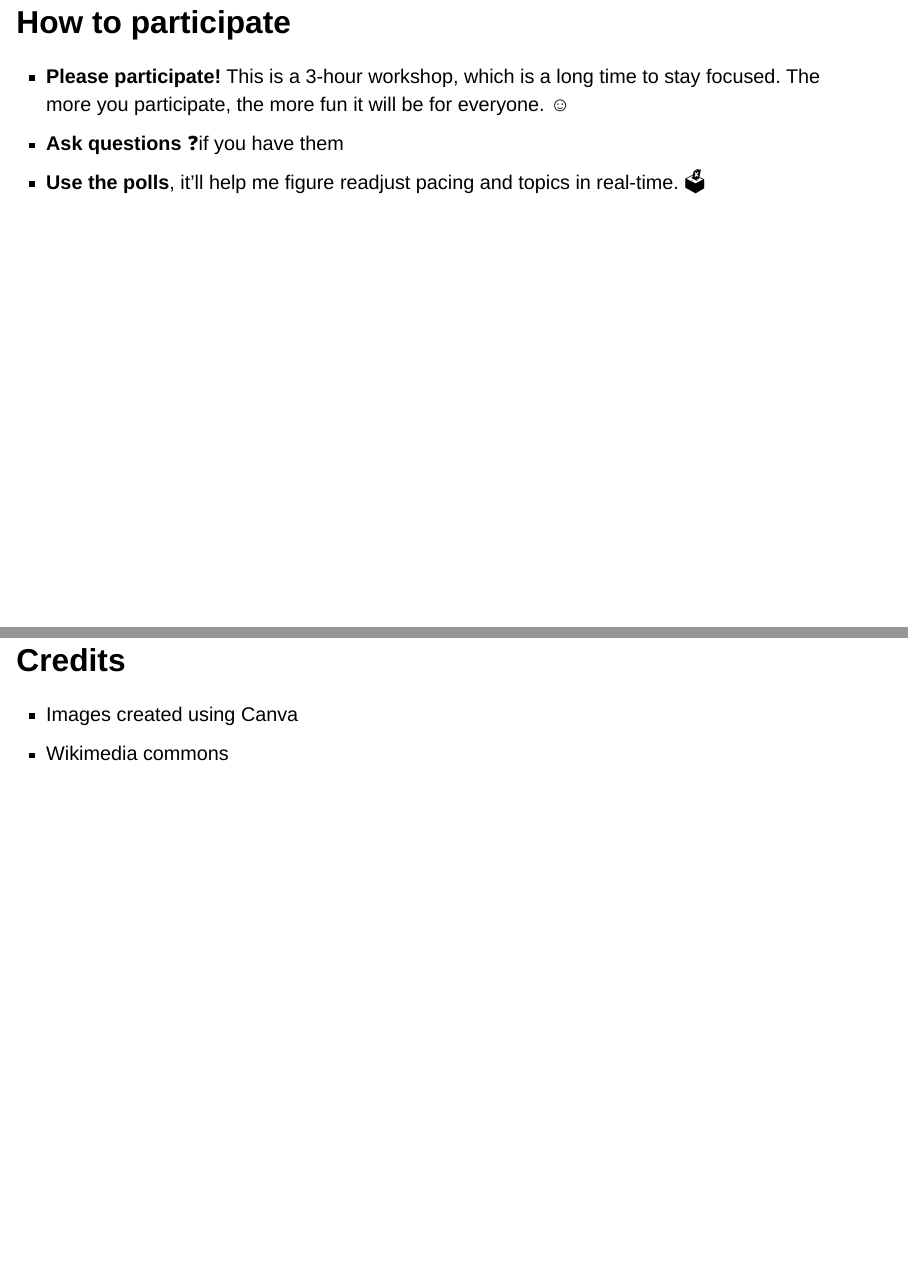
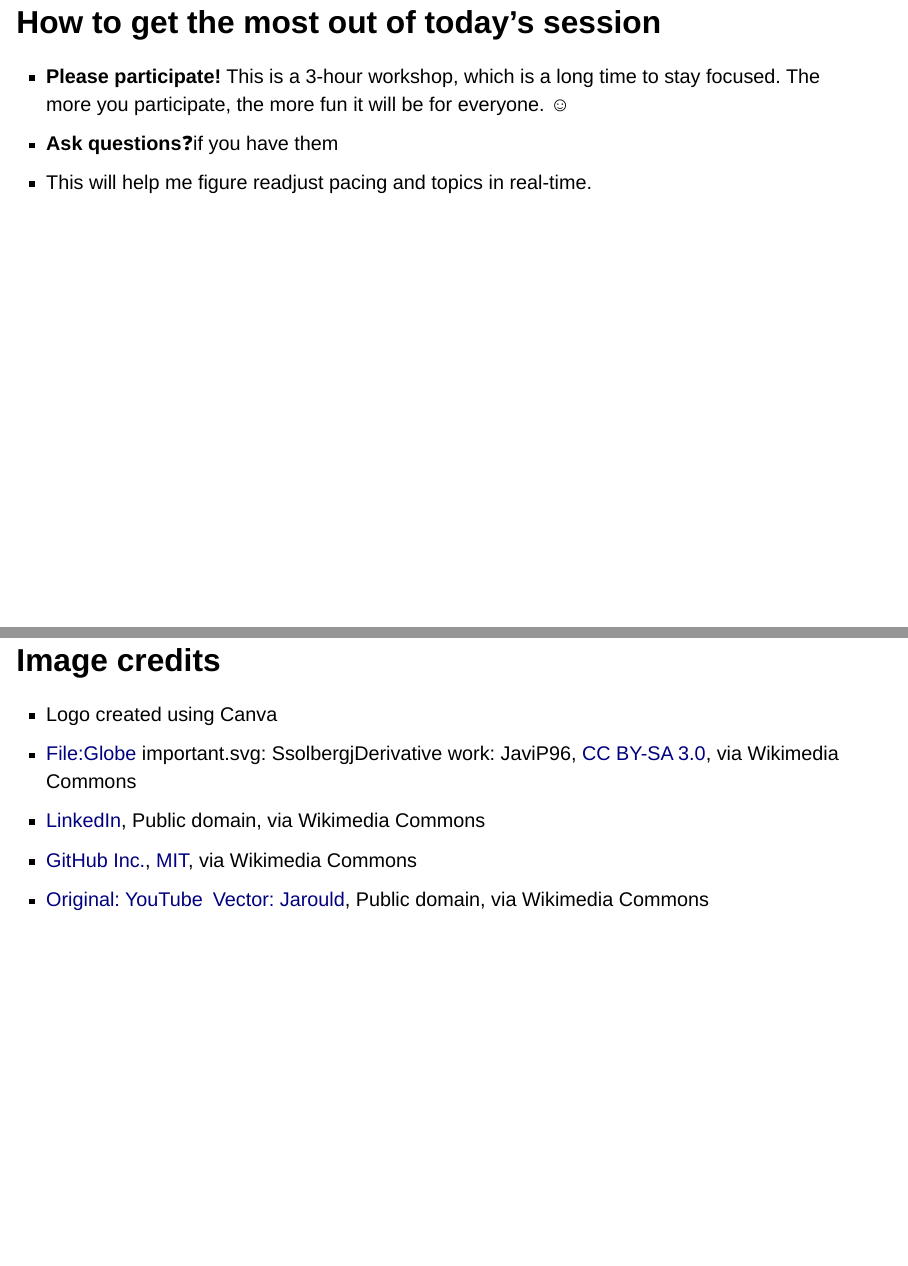
Before and after one commit to melissavanbussel/rmedicine, a Quarto document (slides/slides.qmd): pages 4 and 100 of 100, joined at a grey line. Rendered offline with R 4.5, knitr and Pandoc in place of Quarto, with nearby package versions; drawn as Slidy slides in place of the format the file asks for; badge pictures from the web are left out.

Commit message:
Add image credits to slides

```diff
--- a/slides/slides.qmd
+++ b/slides/slides.qmd
@@ -40,11 +40,11 @@ format:
 
 :::
 
-## How to participate
+## How to get the most out of today's session
 
 * **Please participate!** This is a 3-hour workshop, which is a long time to stay focused. The more you participate, the more fun it will be for everyone. ☺️
-* **Ask questions** ❓if you have them
-* **Use the polls**, it'll help me figure readjust pacing and topics in real-time. 🗳️
+* **Ask questions**❓if you have them
+* This will help me figure readjust pacing and topics in real-time.
 
 ## By the end of this workshop, you will have...
 
@@ -1145,7 +1145,10 @@ Any questions?
 
 <img src="https://upload.wikimedia.org/wikipedia/commons/thumb/0/09/YouTube_full-color_icon_%282017%29.svg/768px-YouTube_full-color_icon_%282017%29.svg.png?20240107144800" style="width:50px; vertical-align: middle;"> [@ggnot2](https://www.youtube.com/c/ggnot2)
 
-## Credits
+## Image credits
 
-* Images created using Canva
-* Wikimedia commons
+* Logo created using Canva
+* <a href="https://commons.wikimedia.org/wiki/File:Globo_da_Terra.svg">File:Globe important.svg: SsolbergjDerivative work: JaviP96</a>, <a href="https://creativecommons.org/licenses/by-sa/3.0">CC BY-SA 3.0</a>, via Wikimedia Commons
+* <a href="https://commons.wikimedia.org/wiki/File:LinkedIn_icon.svg">LinkedIn</a>, Public domain, via Wikimedia Commons
+* <a href="https://commons.wikimedia.org/wiki/File:Octicons-mark-github.svg">GitHub Inc.</a>, <a href="http://opensource.org/licenses/mit-license.php">MIT</a>, via Wikimedia Commons
+* <a href="https://commons.wikimedia.org/wiki/File:YouTube_full-color_icon_(2017).svg">Original: YouTube Vector:  Jarould</a>, Public domain, via Wikimedia Commons
```
